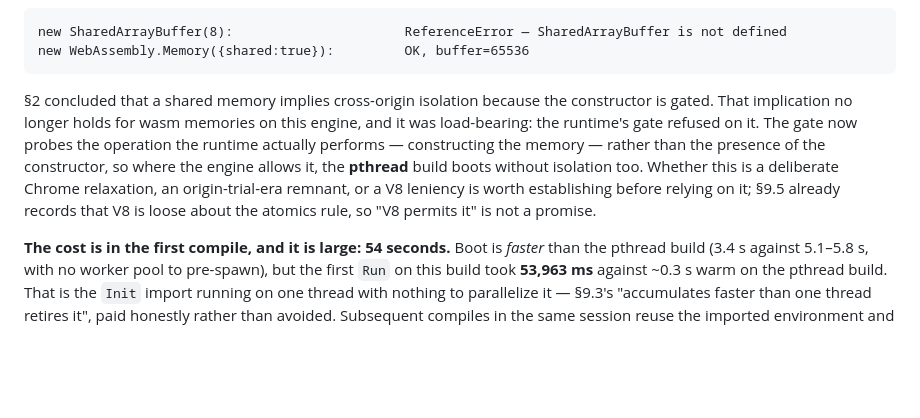
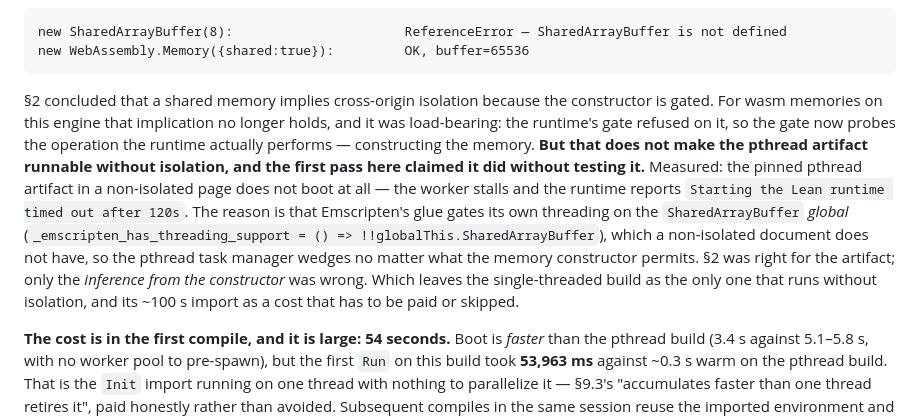
Before and after one commit to live-codes/browser-lean, a Markdown page: FINDINGS.md, the part around the change. Drawn GitHub-style; blank space fills up the shorter version.

````diff
--- a/FINDINGS.md
+++ b/FINDINGS.md
@@ -890,13 +890,17 @@ new SharedArrayBuffer(8):                      ReferenceError — SharedArrayBuf
 new WebAssembly.Memory({shared:true}):         OK, buffer=65536
 ```
 
-§2 concluded that a shared memory implies cross-origin isolation because the constructor is gated. That
-implication no longer holds for wasm memories on this engine, and it was load-bearing: the runtime's gate
-refused on it. The gate now probes the operation the runtime actually performs — constructing the memory —
-rather than the presence of the constructor, so where the engine allows it, the **pthread** build boots
-without isolation too. Whether this is a deliberate Chrome relaxation, an origin-trial-era remnant, or a
-V8 leniency is worth establishing before relying on it; §9.5 already records that V8 is loose about the
-atomics rule, so "V8 permits it" is not a promise.
+§2 concluded that a shared memory implies cross-origin isolation because the constructor is gated. For wasm
+memories on this engine that implication no longer holds, and it was load-bearing: the runtime's gate refused
+on it, so the gate now probes the operation the runtime actually performs — constructing the memory. **But
+that does not make the pthread artifact runnable without isolation, and the first pass here claimed it did
+without testing it.** Measured: the pinned pthread artifact in a non-isolated page does not boot at all — the
+worker stalls and the runtime reports `Starting the Lean runtime timed out after 120s`. The reason is that
+Emscripten's glue gates its own threading on the `SharedArrayBuffer` *global* (`_emscripten_has_threading_support
+= () => !!globalThis.SharedArrayBuffer`), which a non-isolated document does not have, so the pthread task
+manager wedges no matter what the memory constructor permits. §2 was right for the artifact; only the
+*inference from the constructor* was wrong. Which leaves the single-threaded build as the only one that runs
+without isolation, and its ~100 s import as a cost that has to be paid or skipped.
 
 **The cost is in the first compile, and it is large: 54 seconds.** Boot is *faster* than the pthread build
 (3.4 s against 5.1–5.8 s, with no worker pool to pre-spawn), but the first `Run` on this build took
````
Also changed, not shown: README.md (+5 -3 lines), wasm-build/README.md (+7 -2 lines).
